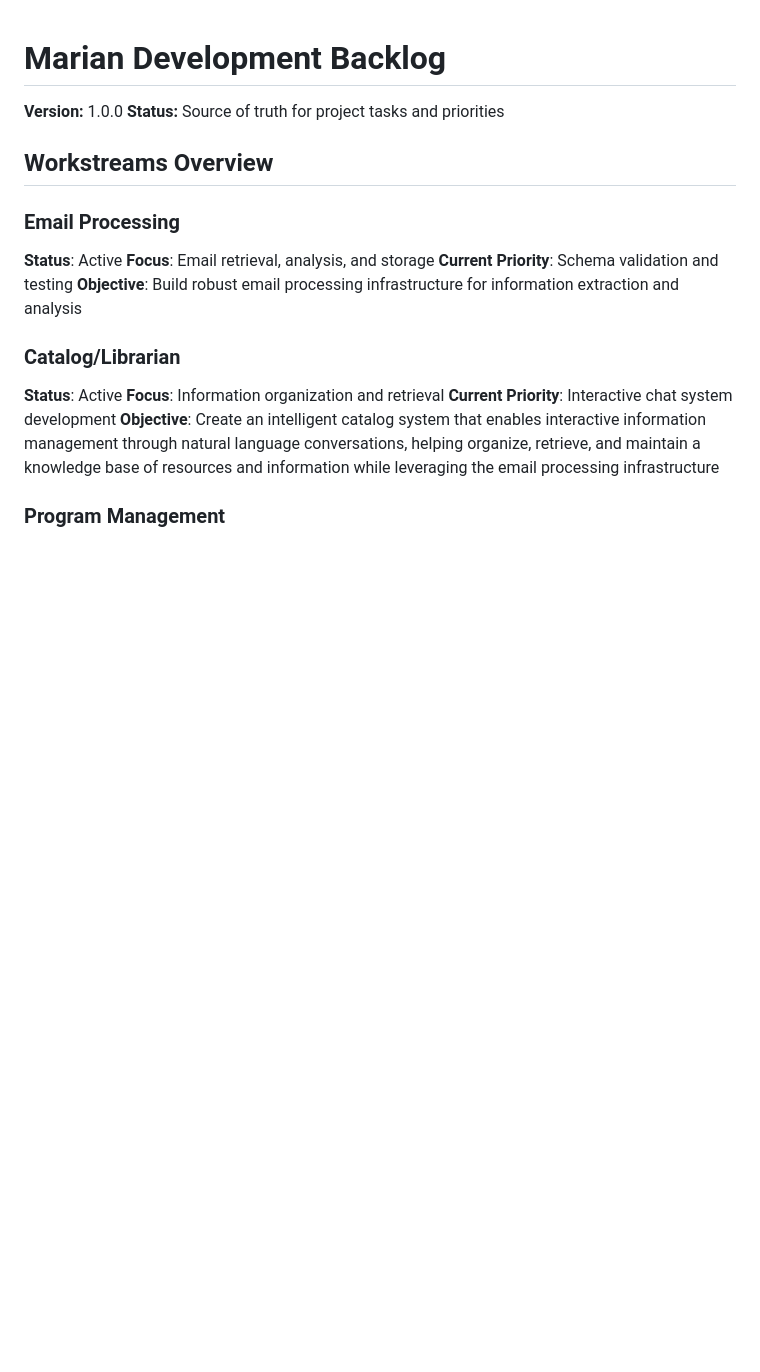
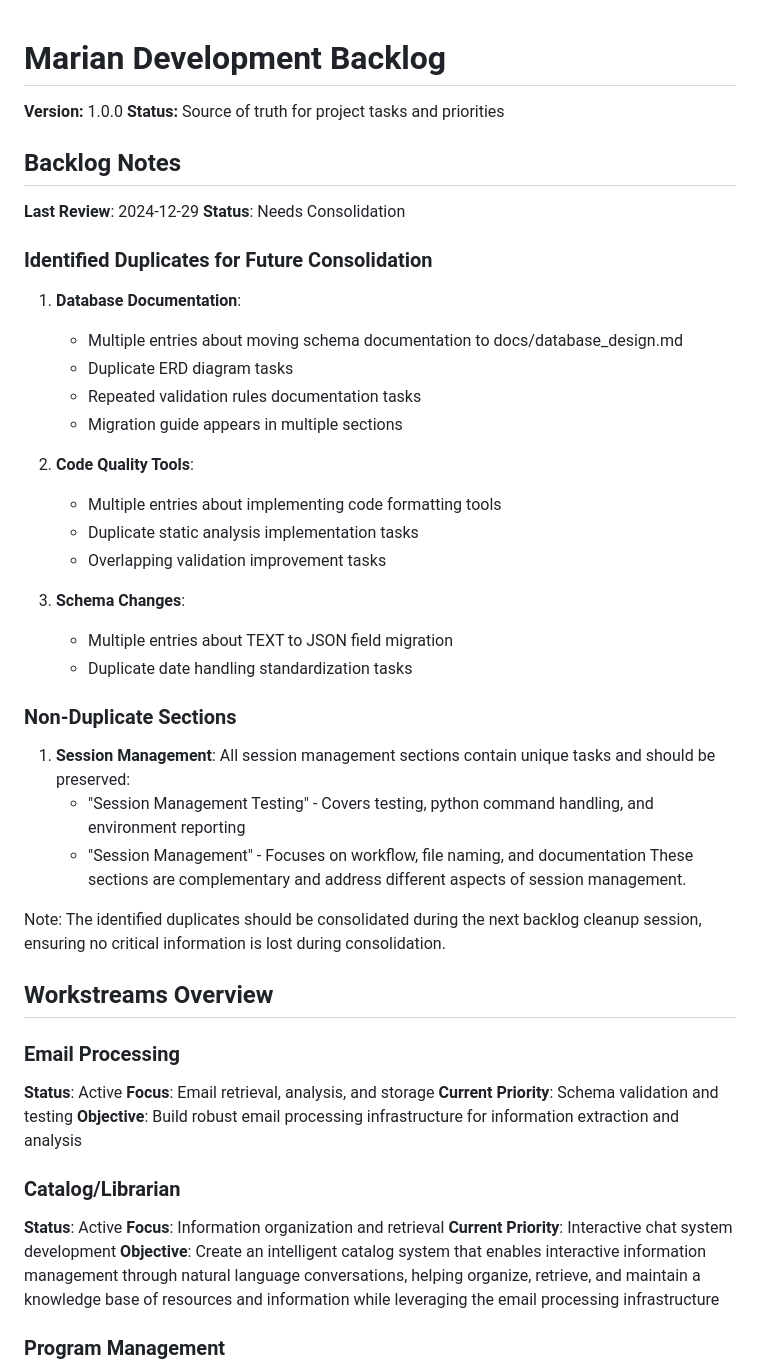
Before and after one commit to edkempe/Marian, a Markdown page: docs/backlog.md, the part around one of its changes. GitHub-like rendering; blank space fills up the shorter version.

```diff
--- a/docs/backlog.md
+++ b/docs/backlog.md
@@ -2,6 +2,35 @@
 
 **Version:** 1.0.0
 **Status:** Source of truth for project tasks and priorities
+
+## Backlog Notes
+**Last Review**: 2024-12-29
+**Status**: Needs Consolidation
+
+### Identified Duplicates for Future Consolidation
+1. **Database Documentation**:
+   - Multiple entries about moving schema documentation to docs/database_design.md
+   - Duplicate ERD diagram tasks
+   - Repeated validation rules documentation tasks
+   - Migration guide appears in multiple sections
+
+2. **Code Quality Tools**:
+   - Multiple entries about implementing code formatting tools
+   - Duplicate static analysis implementation tasks
+   - Overlapping validation improvement tasks
+
+3. **Schema Changes**:
+   - Multiple entries about TEXT to JSON field migration
+   - Duplicate date handling standardization tasks
+
+### Non-Duplicate Sections
+1. **Session Management**:
+   All session management sections contain unique tasks and should be preserved:
+   - "Session Management Testing" - Covers testing, python command handling, and environment reporting
+   - "Session Management" - Focuses on workflow, file naming, and documentation
+   These sections are complementary and address different aspects of session management.
+
+Note: The identified duplicates should be consolidated during the next backlog cleanup session, ensuring no critical information is lost during consolidation.
 
 ## Workstreams Overview
 ### Email Processing
```
Also changed, not shown: other parts of docs/backlog.md (+95 -0 lines).
